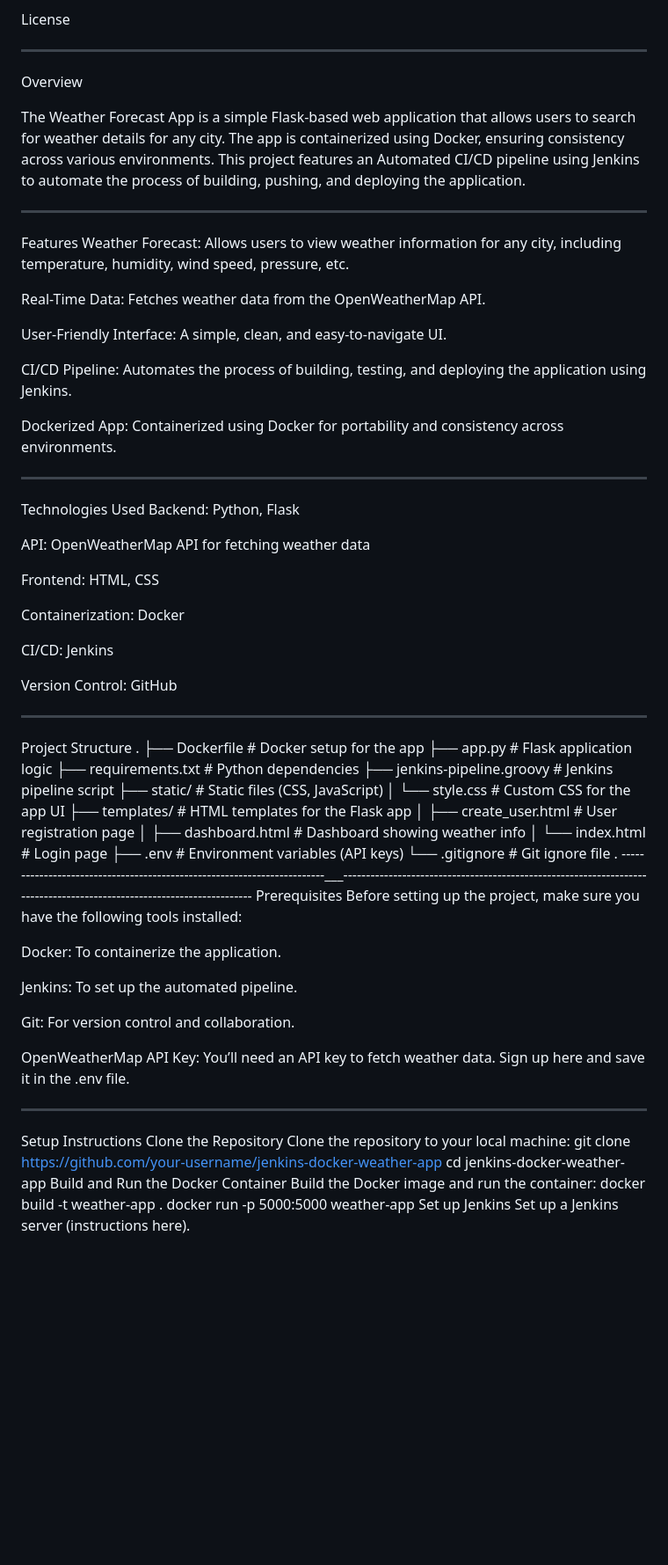
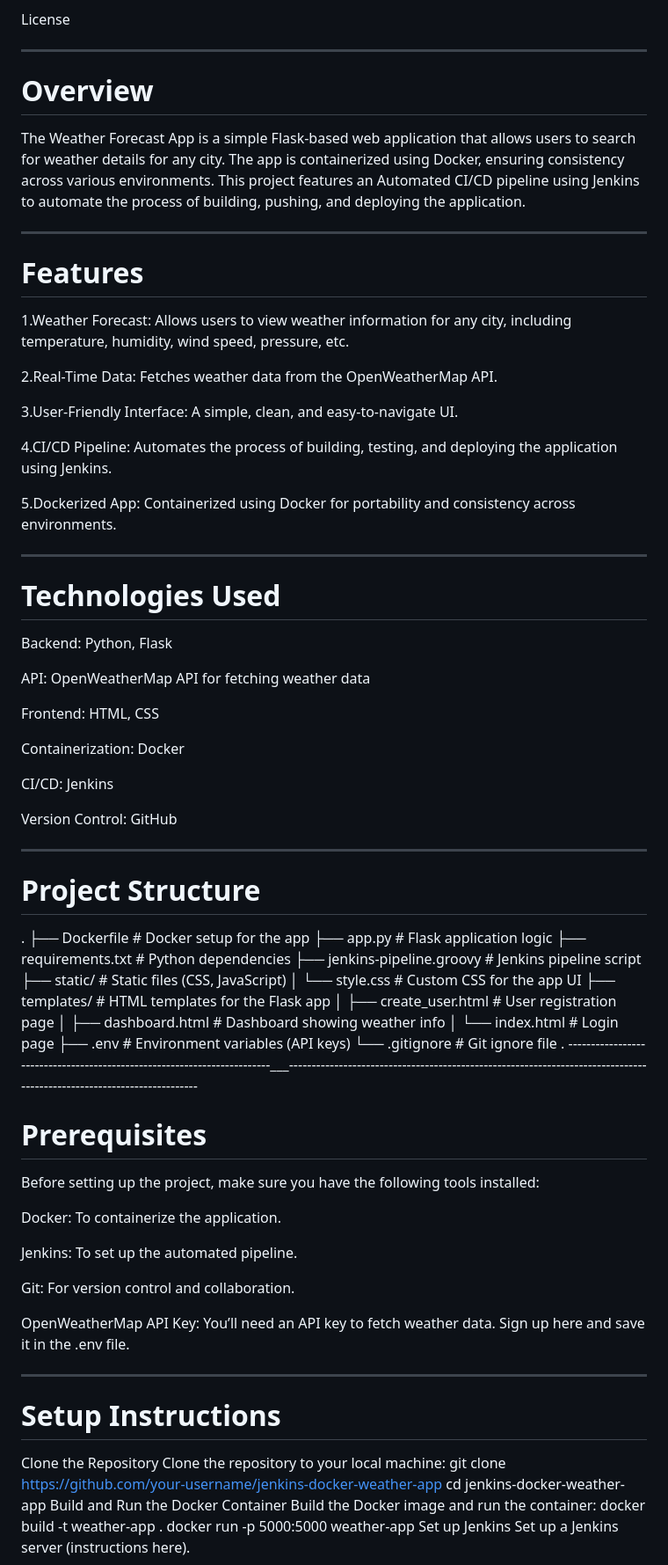
Before and after one commit to Mugle-Sruthi/Jenkins-docker-weather-app, a Markdown page: README.md, the part around the change printed below. Shown: that part at 88% size. Drawn GitHub-style; blank space fills up the shorter version.

```diff
--- a/README.md
+++ b/README.md
@@ -26,24 +29,25 @@ Contributing
 License
 
 ----------------------------------------------------------------------------------------------------------------------------------------------------------------------------------------------
-Overview
+# Overview
 
 The Weather Forecast App is a simple Flask-based web application that allows users to search for weather details for any city. The app is containerized using Docker, ensuring consistency across various environments. This project features an Automated CI/CD pipeline using Jenkins to automate the process of building, pushing, and deploying the application.
 
 ----------------------------------------------------------------------------------------------------------------------------------------------------------------------------------------------
-Features
-Weather Forecast: Allows users to view weather information for any city, including temperature, humidity, wind speed, pressure, etc.
+# Features
+1.Weather Forecast: Allows users to view weather information for any city, including temperature, humidity, wind speed, pressure, etc.
 
-Real-Time Data: Fetches weather data from the OpenWeatherMap API.
+2.Real-Time Data: Fetches weather data from the OpenWeatherMap API.
 
-User-Friendly Interface: A simple, clean, and easy-to-navigate UI.
+3.User-Friendly Interface: A simple, clean, and easy-to-navigate UI.
 
-CI/CD Pipeline: Automates the process of building, testing, and deploying the application using Jenkins.
+4.CI/CD Pipeline: Automates the process of building, testing, and deploying the application using Jenkins.
 
-Dockerized App: Containerized using Docker for portability and consistency across environments.
+5.Dockerized App: Containerized using Docker for portability and consistency across environments.
 
 ------------------------------------------------------------------------------------------------------------------------------------------------------------------------------------------------
-Technologies Used
+# Technologies Used
+
 Backend: Python, Flask
 
 API: OpenWeatherMap API for fetching weather data
@@ -57,7 +61,7 @@ CI/CD: Jenkins
 Version Control: GitHub
 
 ------------------------------------------------------------------------------------------------------------------------------------------------------------------------------------------------
-Project Structure
+# Project Structure
 .
 ├── Dockerfile                 # Docker setup for the app
 ├── app.py                     # Flask application logic
@@ -73,7 +77,8 @@ Project Structure
 └── .gitignore                 # Git ignore file
 .
 ------------------------------------------------------------------------___----------------------------------------------------------------------------------------------------------------------
-Prerequisites
+# Prerequisites
+
 Before setting up the project, make sure you have the following tools installed:
 
 Docker: To containerize the application.
@@ -85,7 +90,8 @@ Git: For version control and collaboration.
 OpenWeatherMap API Key: You’ll need an API key to fetch weather data. Sign up here and save it in the .env file.
 
 --------------------------------------------------------------------------------------------------------------------------------------------------------------------------------------------------
-Setup Instructions
+# Setup Instructions
+
 Clone the Repository
 Clone the repository to your local machine:
 git clone https://github.com/your-username/jenkins-docker-weather-app
```
Also changed, not shown: other parts of README.md (+14 -7 lines).
